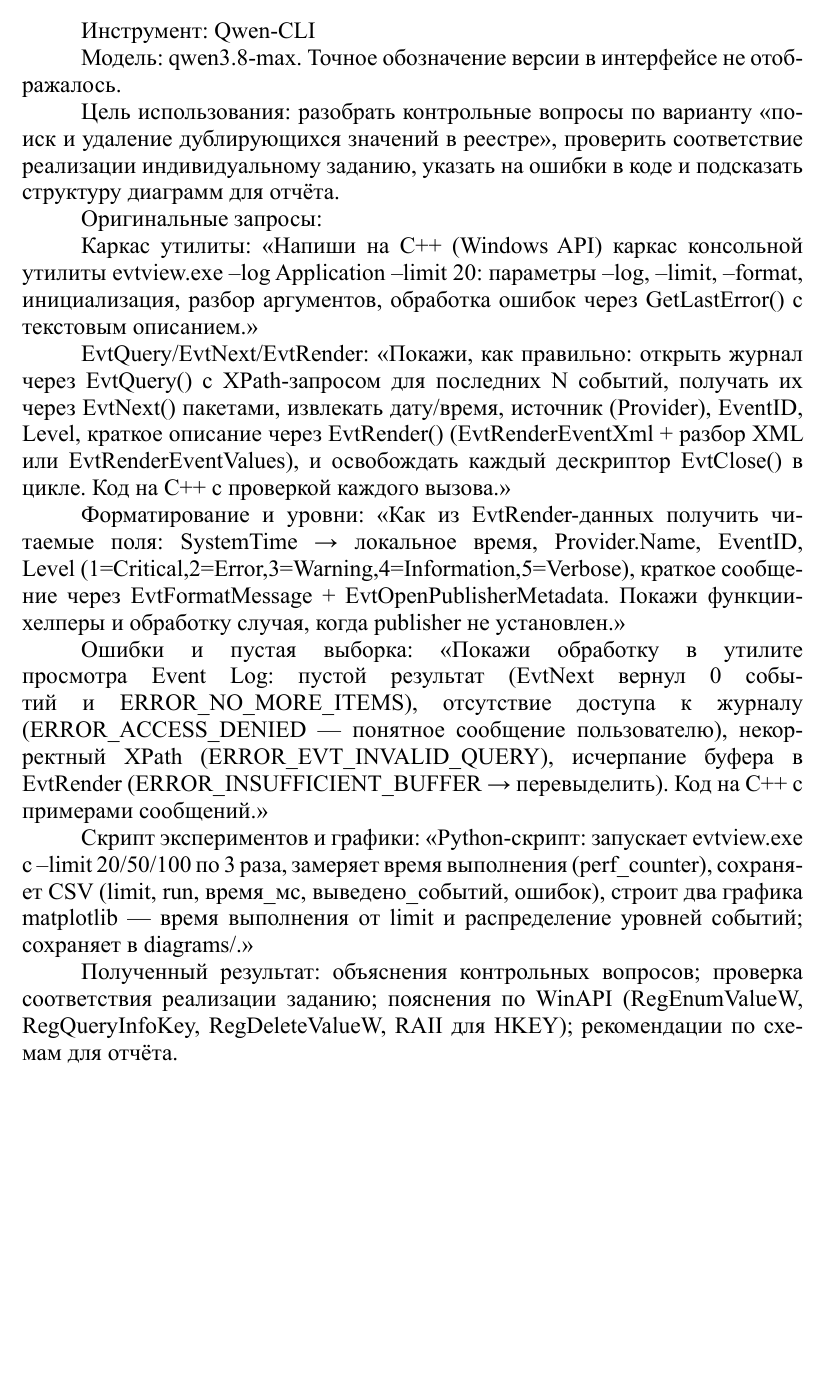
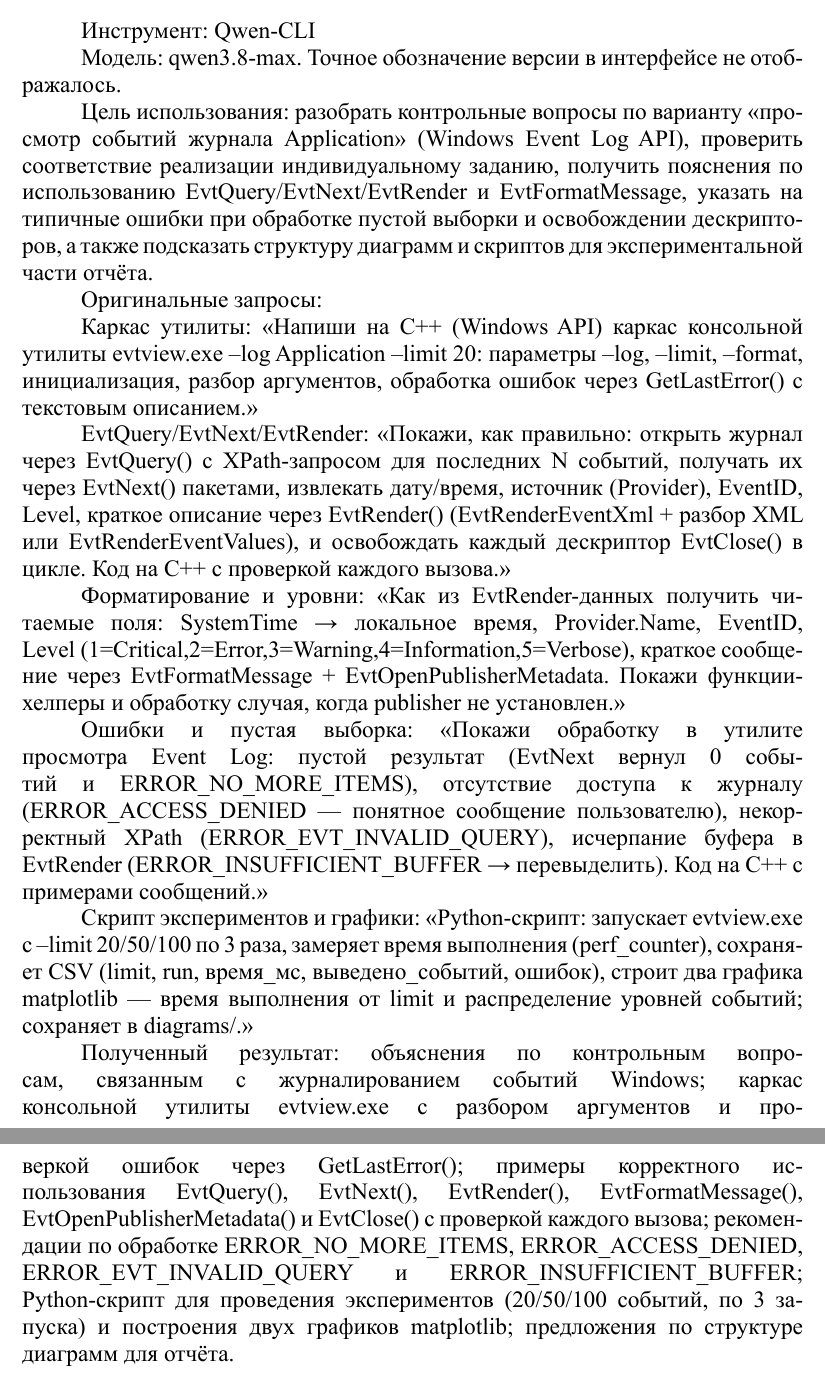
Before and after one commit to gelya-maley/osisp-lr6, a Typst document (report/main.typ): part of page 21 of 31 before the commit and two parts of pages 21 and 22 of 32 after it, the two joined at a grey line, cut so that both start at the same text, the shorter picture padded with empty space. The pictures show the PDF file report/main.pdf that the author committed with the source.

Commit message:
Приложение А: цель и результат приведены в соответствие с вариантом 18 (Event Log)

```diff
--- a/report/main.typ
+++ b/report/main.typ
@@ -286,7 +286,7 @@ while (shown < o.limit) {
 
   Модель: qwen3.8-max. Точное обозначение версии в интерфейсе не отображалось.
 
-  Цель использования: разобрать контрольные вопросы по варианту «поиск и удаление дублирующихся значений в реестре», проверить соответствие реализации индивидуальному заданию, указать на ошибки в коде и подсказать структуру диаграмм для отчёта.
+  Цель использования: разобрать контрольные вопросы по варианту «просмотр событий журнала Application» (Windows Event Log API), проверить соответствие реализации индивидуальному заданию, получить пояснения по использованию EvtQuery/EvtNext/EvtRender и EvtFormatMessage, указать на типичные ошибки при обработке пустой выборки и освобождении дескрипторов, а также подсказать структуру диаграмм и скриптов для экспериментальной части отчёта.
 
   Оригинальные запросы:
 
@@ -300,7 +300,7 @@ while (shown < o.limit) {
 
   Скрипт экспериментов и графики: «Python-скрипт: запускает evtview.exe с --limit 20/50/100 по 3 раза, замеряет время выполнения (perf\_counter), сохраняет CSV (limit, run, время\_мс, выведено\_событий, ошибок), строит два графика matplotlib — время выполнения от limit и распределение уровней событий; сохраняет в diagrams/.»
 
-  Полученный результат: объяснения контрольных вопросов; проверка соответствия реализации заданию; пояснения по WinAPI (RegEnumValueW, RegQueryInfoKey, RegDeleteValueW, RAII для HKEY); рекомендации по схемам для отчёта.
+  Полученный результат: объяснения по контрольным вопросам, связанным с журналированием событий Windows; каркас консольной утилиты evtview.exe с разбором аргументов и проверкой ошибок через GetLastError(); примеры корректного использования EvtQuery(), EvtNext(), EvtRender(), EvtFormatMessage(), EvtOpenPublisherMetadata() и EvtClose() с проверкой каждого вызова; рекомендации по обработке ERROR\_NO\_MORE\_ITEMS, ERROR\_ACCESS\_DENIED, ERROR\_EVT\_INVALID\_QUERY и ERROR\_INSUFFICIENT\_BUFFER; Python-скрипт для проведения экспериментов (20/50/100 событий, по 3 запуска) и построения двух графиков matplotlib; предложения по структуре диаграмм для отчёта.
 ]
 
 #stp2024.appendix(type: [обязательное], title: [Сведения о репозитории Git])[
```
Also changed, not shown: report/main.pdf.
